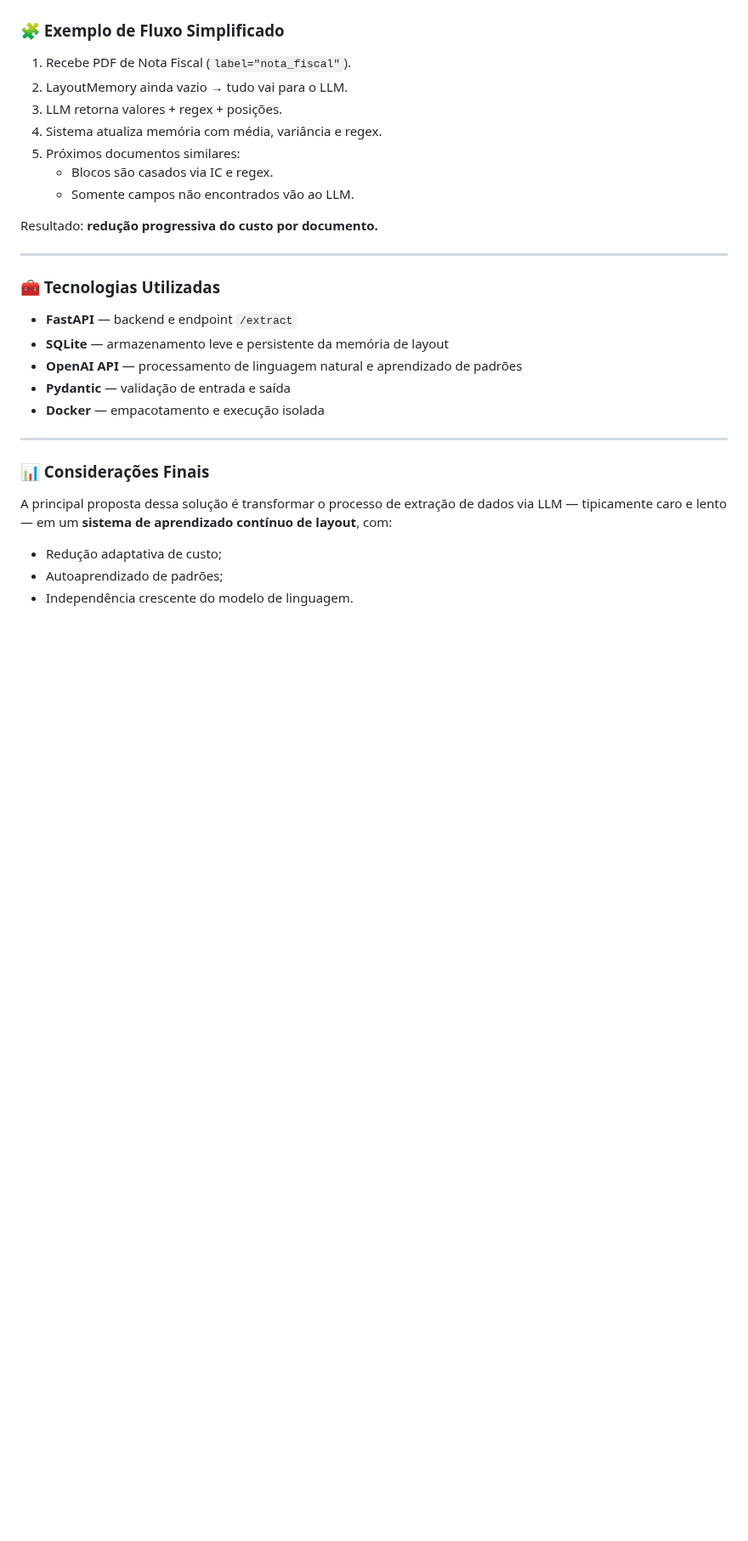
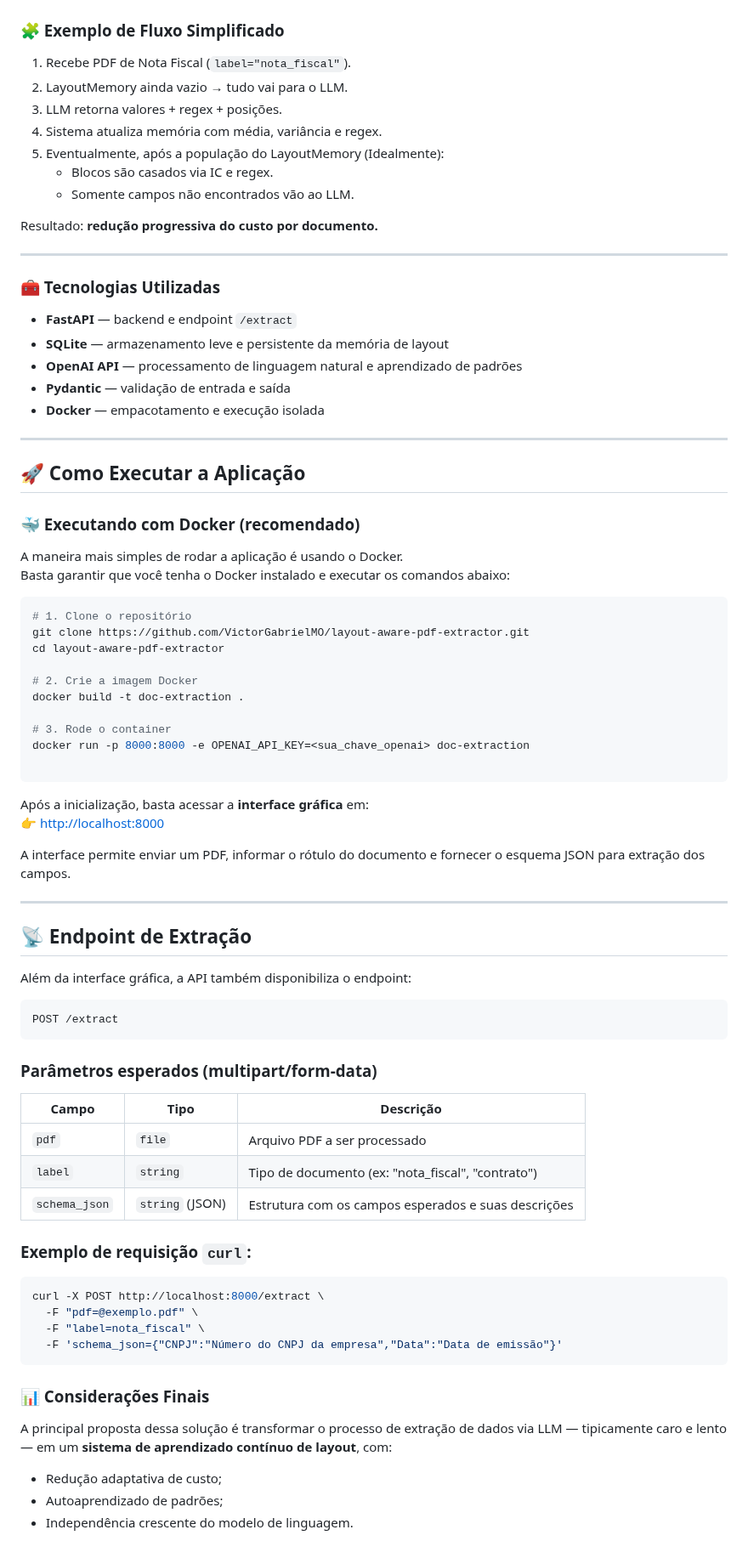
Before and after one commit to VictorGabrielMO/layout-aware-pdf-extractor, a Markdown page: README.md, the part around one of its changes. Shown at 85% size. Rendered like a GitHub page; blank space fills up the shorter version.

````diff
--- a/README.md
+++ b/README.md
@@ -92,7 +92,7 @@ As primeiras requisições de um tipo de documento serão lentas (dependência d
 2. LayoutMemory ainda vazio → tudo vai para o LLM.
 3. LLM retorna valores + regex + posições.
 4. Sistema atualiza memória com média, variância e regex.
-5. Próximos documentos similares:
+5. Eventualmente, após a população do LayoutMemory (Idealmente):
    - Blocos são casados via IC e regex.
    - Somente campos não encontrados vão ao LLM.
 
@@ -110,6 +110,56 @@ Resultado: **redução progressiva do custo por documento.**
 
 ---
 
+## 🚀 Como Executar a Aplicação
+
+### 🐳 Executando com Docker (recomendado)
+
+A maneira mais simples de rodar a aplicação é usando o Docker.
+Basta garantir que você tenha o Docker instalado e executar os comandos abaixo:
+
+```bash
+# 1. Clone o repositório
+git clone https://github.com/VictorGabrielMO/layout-aware-pdf-extractor.git
+cd layout-aware-pdf-extractor
+
+# 2. Crie a imagem Docker
+docker build -t doc-extraction .
+
+# 3. Rode o container
+docker run -p 8000:8000 -e OPENAI_API_KEY=<sua_chave_openai> doc-extraction
+
+```
+Após a inicialização, basta acessar a **interface gráfica** em:
+👉 [http://localhost:8000](http://localhost:8000)
+
+A interface permite enviar um PDF, informar o rótulo do documento e fornecer o esquema JSON para extração dos campos.
+
+---
+
+## 📡 Endpoint de Extração
+
+Além da interface gráfica, a API também disponibiliza o endpoint:
+
+```
+POST /extract
+```
+
+### Parâmetros esperados (multipart/form-data)
+
+| Campo        | Tipo         | Descrição |
+|---------------|---------------|------------|
+| `pdf`         | `file`        | Arquivo PDF a ser processado |
+| `label`       | `string`      | Tipo de documento (ex: "nota_fiscal", "contrato") |
+| `schema_json` | `string` (JSON) | Estrutura com os campos esperados e suas descrições |
+
+### Exemplo de requisição `curl`:
+```bash
+curl -X POST http://localhost:8000/extract \
+  -F "pdf=@exemplo.pdf" \
+  -F "label=nota_fiscal" \
+  -F 'schema_json={"CNPJ":"Número do CNPJ da empresa","Data":"Data de emissão"}'
+```
+
 ### 📊 Considerações Finais
 
 A principal proposta dessa solução é transformar o processo de extração de dados via LLM — tipicamente caro e lento — em um **sistema de aprendizado contínuo de layout**, com:
````
Also changed, not shown: other parts of README.md (+13 -13 lines).
